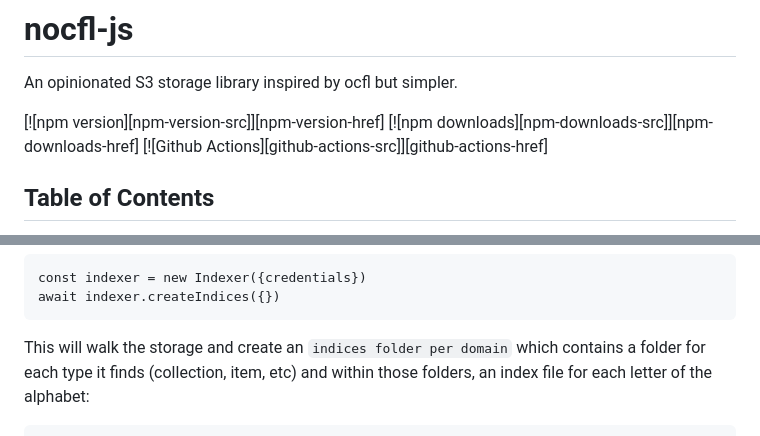
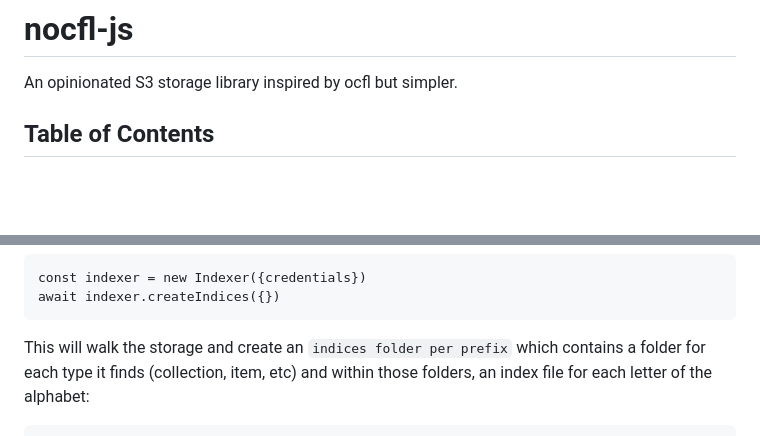
Before and after one commit to CoEDL/nocfl-js, a Markdown page: README.md, 2 parts joined by grey strips. Drawn GitHub-style; blank space fills up the shorter version.

````diff
--- a/README.md
+++ b/README.md
@@ -1,10 +1,6 @@
 # nocfl-js
 
 An opinionated S3 storage library inspired by ocfl but simpler.
-
-[![npm version][npm-version-src]][npm-version-href]
-[![npm downloads][npm-downloads-src]][npm-downloads-href]
-[![Github Actions][github-actions-src]][github-actions-href]
 
 ## Table of Contents
 
@@ -178,7 +173,7 @@ const indexer = new Indexer({credentials})
 await indexer.createIndices({})
 ```
 
-This will walk the storage and create an `indices folder per domain` which contains a folder for
+This will walk the storage and create an `indices folder per prefix` which contains a folder for
 each type it finds (collection, item, etc) and within those folders, an index file for each letter
 of the alphabet:
 
````
Also changed, not shown: other parts of README.md (+16 -21 lines).
